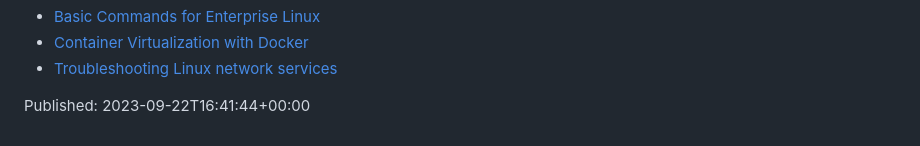
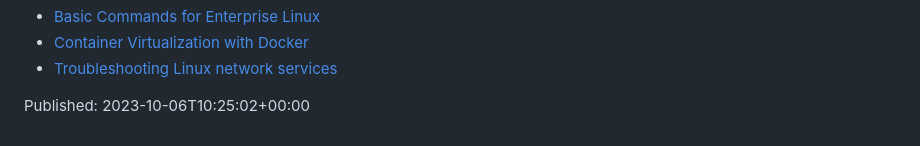
Before and after one commit to HoGentTIN/infra-slides, a Markdown page: README.md, the part around the change. Drawn GitHub-style.

Commit message:
Publishing to gh-pages (./publish.sh) at 2023-10-06T10:25:02+00:00

```diff
--- a/README.md
+++ b/README.md
@@ -16,4 +16,4 @@ Additional resources:
 - [Container Virtualization with Docker](92-containers.html)
 - [Troubleshooting Linux network services](93-troubleshooting.html)
 
-Published: 2023-09-22T16:41:44+00:00
+Published: 2023-10-06T10:25:02+00:00
```
Also changed, not shown: assets/Infra-cfgmgmt-lab.jpg (added), 1 other file.
